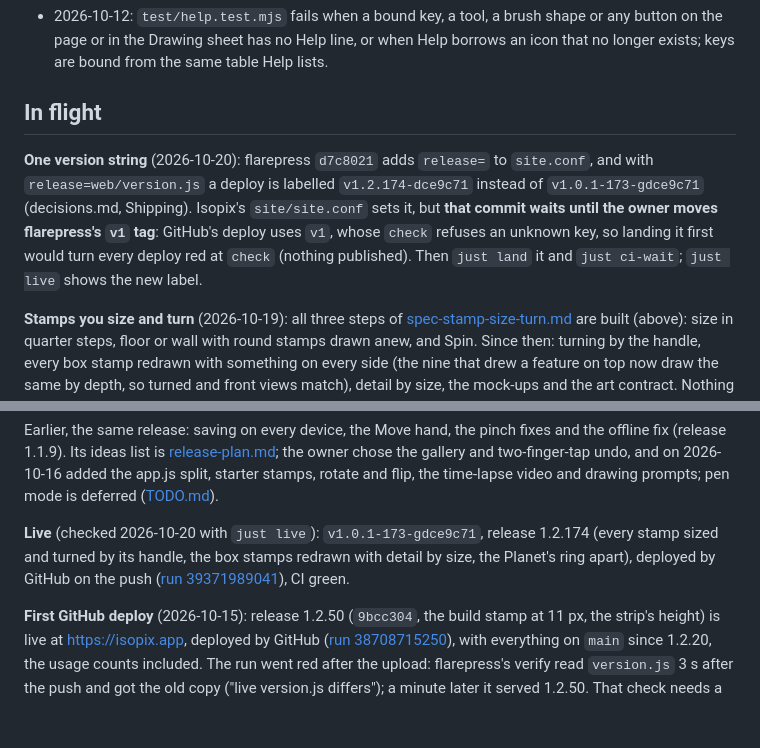
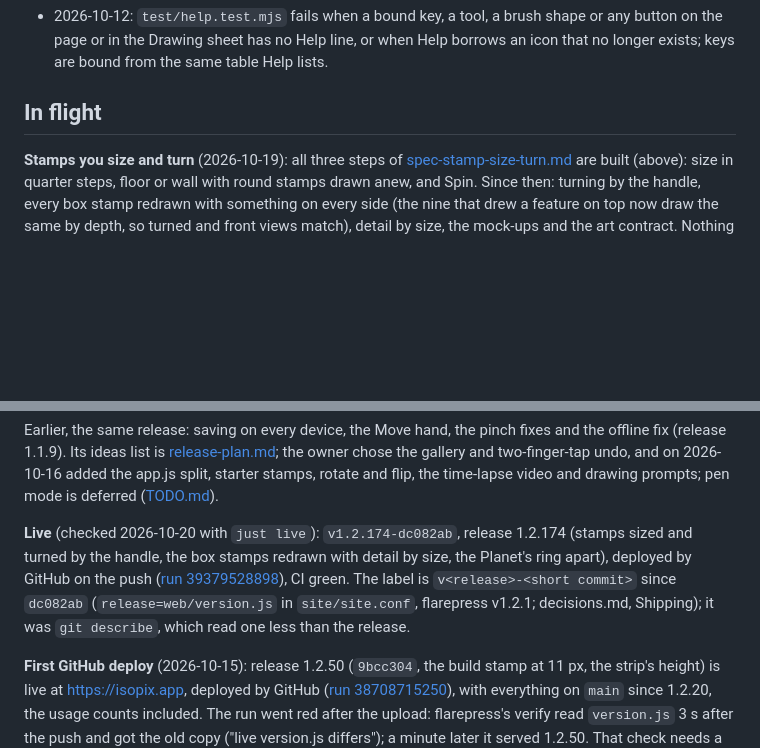
Before and after one commit to pdxfixit/isopix, a Markdown page: docs/state.md, 2 parts joined by grey strips. Drawn GitHub-style; blank space fills up the shorter version.

Commit message:
docs: state.md: live as v1.2.174-dc082ab, the one version string
- flarepress v1.2.1 is out and Isopix's label is v<release>-<short commit>
- Drops the in-flight note that waited on the v1 tag

Co-Authored-By: Claude Opus 5.5 <noreply@anthropic.com>

```diff
--- a/docs/state.md
+++ b/docs/state.md
@@ -181,7 +181,6 @@ Before that:
 
 ## In flight
 
-**One version string** (2026-10-20): flarepress `d7c8021` adds `release=` to `site.conf`, and with `release=web/version.js` a deploy is labelled `v1.2.174-dce9c71` instead of `v1.0.1-173-gdce9c71` (decisions.md, Shipping). Isopix's `site/site.conf` sets it, but **that commit waits until the owner moves flarepress's `v1` tag**: GitHub's deploy uses `v1`, whose `check` refuses an unknown key, so landing it first would turn every deploy red at `check` (nothing published). Then `just land` it and `just ci-wait`; `just live` shows the new label.
 
 **Stamps you size and turn** (2026-10-19): all three steps of [spec-stamp-size-turn.md](spec-stamp-size-turn.md) are built (above): size in quarter steps, floor or wall with round stamps drawn anew, and Spin. Since then: turning by the handle, every box stamp redrawn with something on every side (the nine that drew a feature on top now draw the same by depth, so turned and front views match), detail by size, the mock-ups and the art contract. Nothing waits on the owner.
 
@@ -197,7 +196,7 @@ Before that:
 
 Earlier, the same release: saving on every device, the Move hand, the pinch fixes and the offline fix (release 1.1.9). Its ideas list is [release-plan.md](release-plan.md); the owner chose the gallery and two-finger-tap undo, and on 2026-10-16 added the app.js split, starter stamps, rotate and flip, the time-lapse video and drawing prompts; pen mode is deferred ([TODO.md](../TODO.md)).
 
-**Live** (checked 2026-10-20 with `just live`): `v1.0.1-173-gdce9c71`, release 1.2.174 (every stamp sized and turned by its handle, the box stamps redrawn with detail by size, the Planet's ring apart), deployed by GitHub on the push ([run 39371989041](https://github.com/pdxfixit/isopix/actions/runs/39371989041)), CI green.
+**Live** (checked 2026-10-20 with `just live`): `v1.2.174-dc082ab`, release 1.2.174 (stamps sized and turned by the handle, the box stamps redrawn with detail by size, the Planet's ring apart), deployed by GitHub on the push ([run 39379528898](https://github.com/pdxfixit/isopix/actions/runs/39379528898)), CI green. The label is `v<release>-<short commit>` since `dc082ab` (`release=web/version.js` in `site/site.conf`, flarepress v1.2.1; decisions.md, Shipping); it was `git describe`, which read one less than the release.
 
 **First GitHub deploy** (2026-10-15): release 1.2.50 (`9bcc304`, the build stamp at 11 px, the strip's height) is live at https://isopix.app, deployed by GitHub ([run 38708715250](https://github.com/pdxfixit/isopix/actions/runs/38708715250)), with everything on `main` since 1.2.20, the usage counts included. The run went red after the upload: flarepress's verify read `version.js` 3 s after the push and got the old copy ("live version.js differs"); a minute later it served 1.2.50. That check needs a retry like the daily live check has; flarepress is the owner's, outside this repo.
 
```
